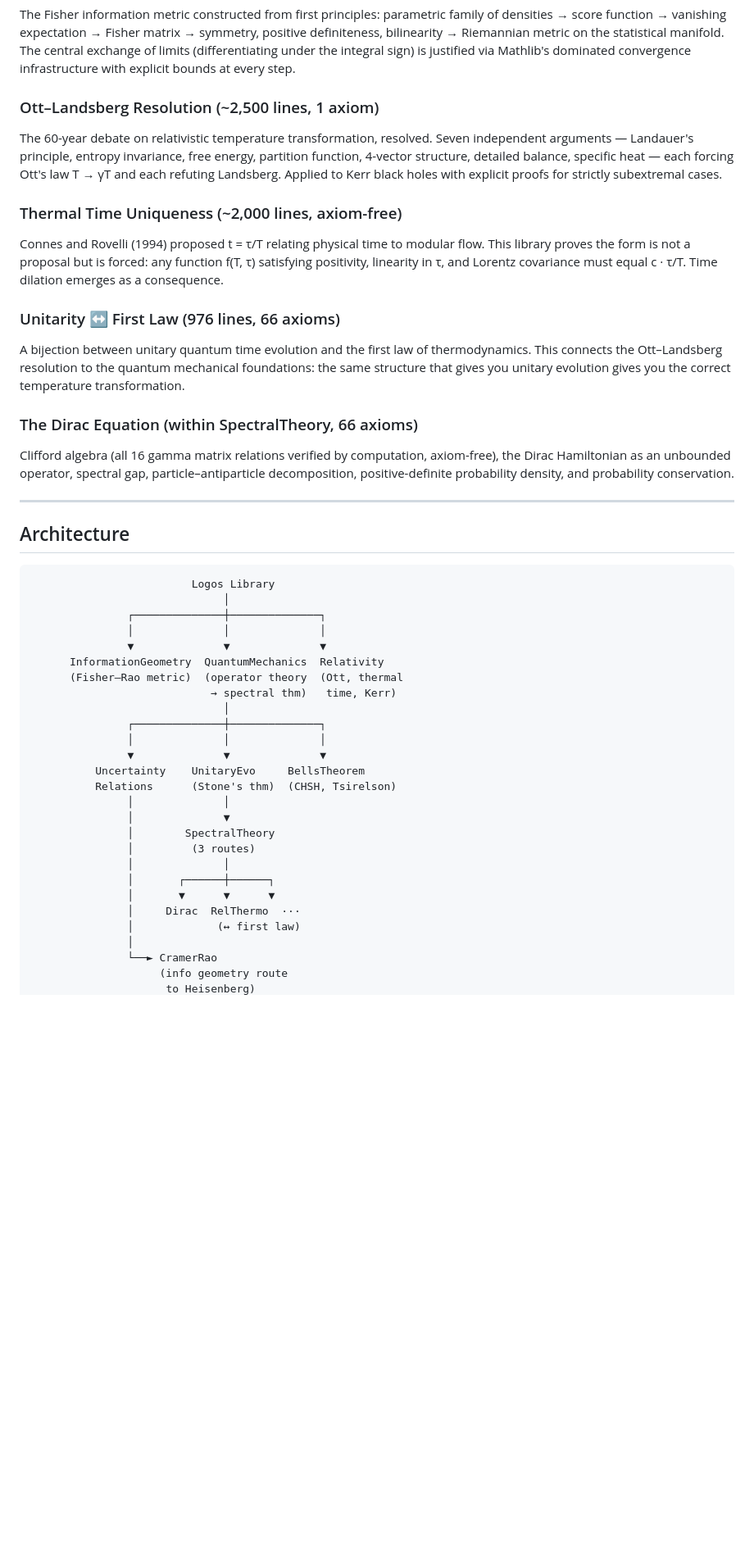
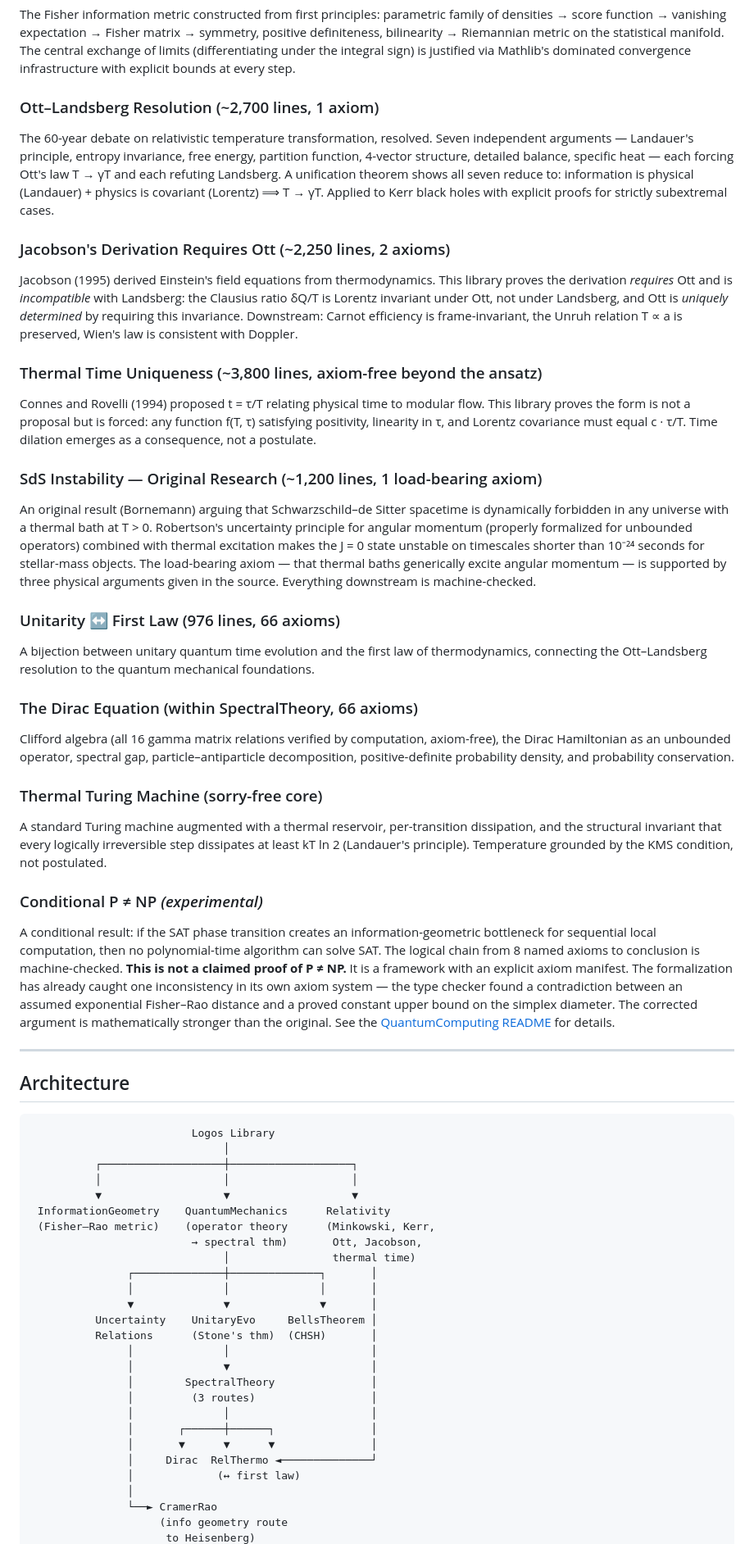
Before and after one commit to adambornemann-glitch/LogosLibrary, a Markdown page: README.md, the part around one of its changes. Shown at 82% size. GitHub-like rendering; blank space fills up the shorter version.

````diff
--- a/README.md
+++ b/README.md
@@ -107,28 +118,49 @@ statistical manifold. The central exchange of limits (differentiating under
 the integral sign) is justified via Mathlib's dominated convergence
 infrastructure with explicit bounds at every step.
 
-### Ott–Landsberg Resolution (~2,500 lines, 1 axiom)
+### Ott–Landsberg Resolution (~2,700 lines, 1 axiom)
 
 The 60-year debate on relativistic temperature transformation, resolved.
 Seven independent arguments — Landauer's principle, entropy invariance,
 free energy, partition function, 4-vector structure, detailed balance,
 specific heat — each forcing Ott's law T → γT and each refuting Landsberg.
-Applied to Kerr black holes with explicit proofs for strictly subextremal
-cases.
+A unification theorem shows all seven reduce to: information is physical
+(Landauer) + physics is covariant (Lorentz) ⟹ T → γT. Applied to Kerr
+black holes with explicit proofs for strictly subextremal cases.
 
-### Thermal Time Uniqueness (~2,000 lines, axiom-free)
+### Jacobson's Derivation Requires Ott (~2,250 lines, 2 axioms)
+
+Jacobson (1995) derived Einstein's field equations from thermodynamics.
+This library proves the derivation *requires* Ott and is *incompatible*
+with Landsberg: the Clausius ratio δQ/T is Lorentz invariant under Ott,
+not under Landsberg, and Ott is *uniquely determined* by requiring this
+invariance. Downstream: Carnot efficiency is frame-invariant, the Unruh
+relation T ∝ a is preserved, Wien's law is consistent with Doppler.
+
+### Thermal Time Uniqueness (~3,800 lines, axiom-free beyond the ansatz)
 
 Connes and Rovelli (1994) proposed t = τ/T relating physical time to modular
 flow. This library proves the form is not a proposal but is forced: any
 function f(T, τ) satisfying positivity, linearity in τ, and Lorentz
-covariance must equal c · τ/T. Time dilation emerges as a consequence.
+covariance must equal c · τ/T. Time dilation emerges as a consequence, not
+a postulate.
+
+### SdS Instability — Original Research (~1,200 lines, 1 load-bearing axiom)
+
+An original result (Bornemann) arguing that Schwarzschild–de Sitter
+spacetime is dynamically forbidden in any universe with a thermal bath at
+T > 0. Robertson's uncertainty principle for angular momentum (properly
+formalized for unbounded operators) combined with thermal excitation makes
+the J = 0 state unstable on timescales shorter than 10⁻²⁴ seconds for
+stellar-mass objects. The load-bearing axiom — that thermal baths generically
+excite angular momentum — is supported by three physical arguments given in
+the source. Everything downstream is machine-checked.
 
 ### Unitarity ↔ First Law (976 lines, 66 axioms)
 
 A bijection between unitary quantum time evolution and the first law of
-thermodynamics. This connects the Ott–Landsberg resolution to the quantum
-mechanical foundations: the same structure that gives you unitary evolution
-gives you the correct temperature transformation.
+thermodynamics, connecting the Ott–Landsberg resolution to the quantum
+mechanical foundations.
 
 ### The Dirac Equation (within SpectralTheory, 66 axioms)
 
@@ -137,6 +169,27 @@ axiom-free), the Dirac Hamiltonian as an unbounded operator, spectral gap,
 particle–antiparticle decomposition, positive-definite probability density,
 and probability conservation.
 
+### Thermal Turing Machine (sorry-free core)
+
+A standard Turing machine augmented with a thermal reservoir, per-transition
+dissipation, and the structural invariant that every logically irreversible
+step dissipates at least kT ln 2 (Landauer's principle). Temperature
+grounded by the KMS condition, not postulated.
+
+### Conditional P ≠ NP *(experimental)*
+
+A conditional result: if the SAT phase transition creates an
+information-geometric bottleneck for sequential local computation, then no
+polynomial-time algorithm can solve SAT. The logical chain from 8 named
+axioms to conclusion is machine-checked. **This is not a claimed proof of
+P ≠ NP.** It is a framework with an explicit axiom manifest. The
+formalization has already caught one inconsistency in its own axiom system
+— the type checker found a contradiction between an assumed exponential
+Fisher–Rao distance and a proved constant upper bound on the simplex
+diameter. The corrected argument is mathematically stronger than the
+original. See the [QuantumComputing README](LogosLibrary/QuantumComputing/)
+for details.
+
 ---
 
 ## Architecture
@@ -144,26 +197,26 @@ and probability conservation.
 ```
                          Logos Library
                               │
-               ┌──────────────┼──────────────┐
-               │              │              │
-               ▼              ▼              ▼
-      InformationGeometry  QuantumMechanics  Relativity
-      (Fisher–Rao metric)  (operator theory  (Ott, thermal
-                            → spectral thm)   time, Kerr)
-                              │
-               ┌──────────────┼──────────────┐
-               │              │              │
-               ▼              ▼              ▼
-          Uncertainty    UnitaryEvo     BellsTheorem
-          Relations      (Stone's thm)  (CHSH, Tsirelson)
-               │              │
-               │              ▼
-               │        SpectralTheory
-               │         (3 routes)
-               │              │
-               │       ┌──────┼──────┐
-               │       ▼      ▼      ▼
-               │     Dirac  RelThermo  ···
+          ┌───────────────────┼───────────────────┐
+          │                   │                   │
+          ▼                   ▼                   ▼
+ InformationGeometry    QuantumMechanics      Relativity
+ (Fisher–Rao metric)    (operator theory      (Minkowski, Kerr,
+                         → spectral thm)       Ott, Jacobson,
+                              │                thermal time)
+               ┌──────────────┼──────────────┐       │
+               │              │              │       │
+               ▼              ▼              ▼       │
+          Uncertainty    UnitaryEvo     BellsTheorem │
+          Relations      (Stone's thm)  (CHSH)       │
+               │              │                      │
+               │              ▼                      │
+               │        SpectralTheory               │
+               │         (3 routes)                  │
+               │              │                      │
+               │       ┌──────┼──────┐               │
+               │       ▼      ▼      ▼               │
+               │     Dirac  RelThermo ◄──────────────┘
                │             (↔ first law)
                │
                └──► CramerRao
````
Also changed, not shown: other parts of README.md (+34 -10 lines).
